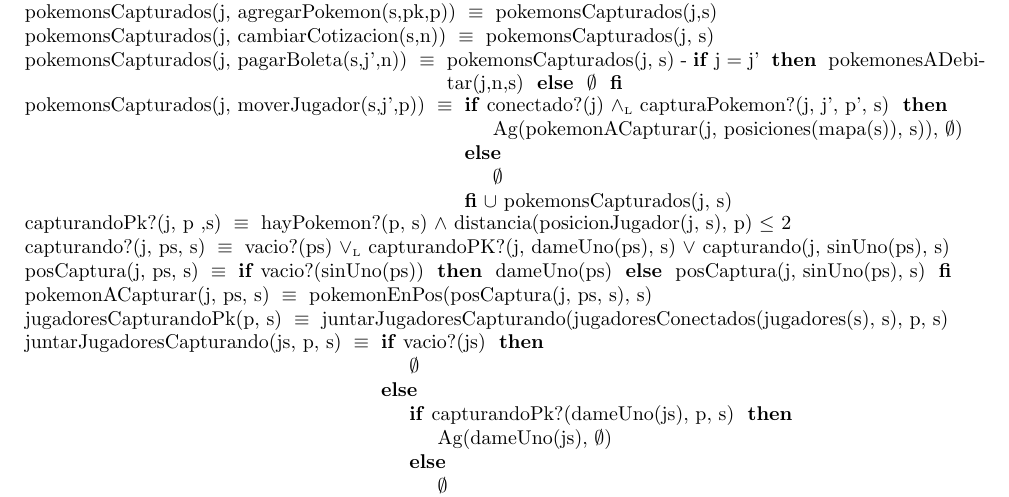
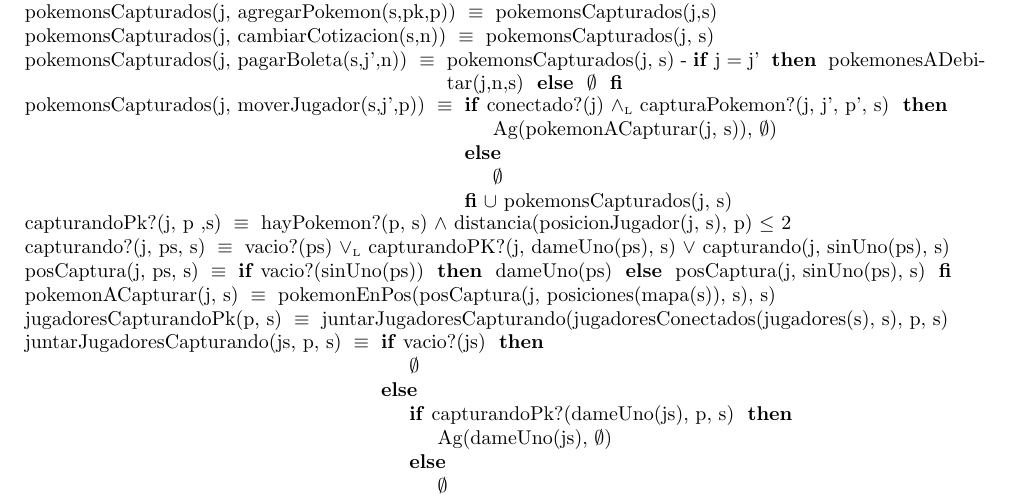
Before and after one commit to ZebaSz/algo2-tp1, a LaTeX document (resolucion.tex, which reads tads/sistema.tex): part of page 8 of 11, cut so that both start at the same text. Compiled offline with pdfLaTeX.

Commit message:
otro minichange

```diff
--- a/tads/sistema.tex
+++ b/tads/sistema.tex
@@ -136,7 +136,7 @@
 		\tadAxioma{pokemonsCapturados(j, pagarBoleta(s,j',n))}{pokemonsCapturados(j, s) - \IF j = j' THEN pokemonesADebitar(j,n,s) ELSE $\emptyset$ FI}
 		\tadAxioma{pokemonsCapturados(j, moverJugador(s,j',p))}
 		{\IF conectado?(j) $\yluego$ capturaPokemon?(j, j', p', s) THEN
-			Ag(pokemonACapturar(j, posiciones(mapa(s)), s)), $\emptyset$)
+			Ag(pokemonACapturar(j, s)), $\emptyset$)
 		ELSE
 			$\emptyset$
 		FI $\cup$ pokemonsCapturados(j, s)}
@@ -149,7 +149,7 @@
 
 		\tadAxioma{posCaptura(j, ps, s)}{\IF vacio?(sinUno(ps)) THEN dameUno(ps) ELSE posCaptura(j, sinUno(ps), s) FI}
 
-		\tadAxioma{pokemonACapturar(j, ps, s)}{pokemonEnPos(posCaptura(j, ps, s), s)}
+		\tadAxioma{pokemonACapturar(j, s)}{pokemonEnPos(posCaptura(j, posiciones(mapa(s)), s), s)}
 
 		\tadAxioma{jugadoresCapturandoPk(p, s)}{juntarJugadoresCapturando(jugadoresConectados(jugadores(s), s), p, s)}
 
```
